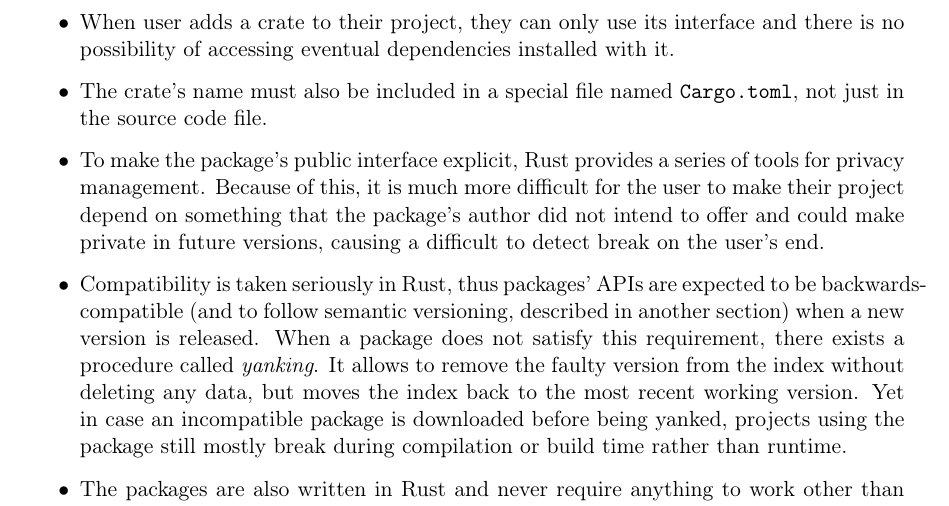
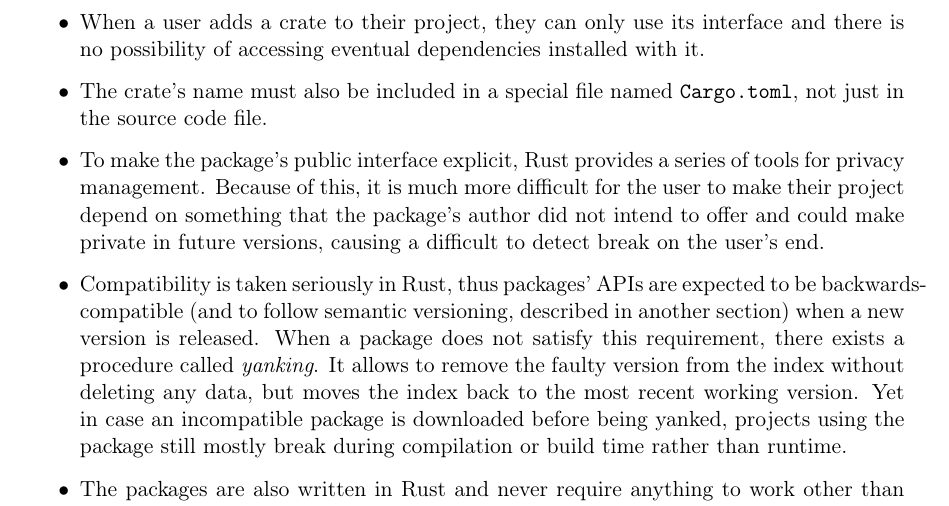
Before and after one commit to tonowak/bachelors-thesis, a LaTeX thesis (thesis-en.tex): part of page 12 of 29, cut so that both start at the same text. Compiled offline with pdfLaTeX.

Commit message:
Update thesis-en.tex
Co-authored-by: Tomasz Nowak <36604952+tonowak@users.noreply.github.com>

```diff
--- a/thesis-en.tex
+++ b/thesis-en.tex
@@ -144,7 +144,7 @@ cargo has many advantages making it a lot safer than pip:
 \begin{itemize}
 	\item Cargo's crates are always installed using venvs (virtual environments), thus they cannot be
 		installed in a location that would interfere with unrelated code.
-	\item When user adds a crate to their project, they can only use its interface and there is
+	\item When a user adds a crate to their project, they can only use its interface and there is
 		no possibility of accessing eventual dependencies installed with it.
 	\item The crate's name must also be included in a special file named \texttt{Cargo.toml}, not
 		just in the source code file.
```
